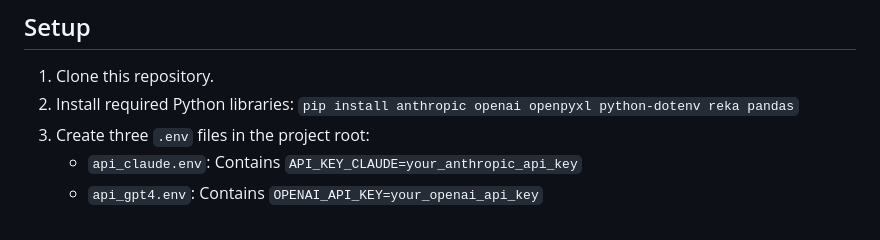
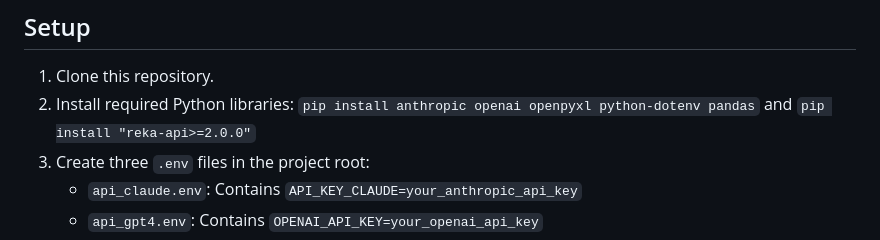
Before and after one commit to shadi97kh/prompt_injection_attacks, a Markdown page: README.md, the part around the change. Drawn GitHub-style.

```diff
--- a/README.md
+++ b/README.md
@@ -62,7 +62,7 @@ For questions or issues regarding the code, please open an issue in this reposit
 ## Setup
 
 1. Clone this repository.
-2. Install required Python libraries: `pip install anthropic openai openpyxl python-dotenv reka pandas`
+2. Install required Python libraries: `pip install anthropic openai openpyxl python-dotenv pandas` and `pip install "reka-api>=2.0.0"`
 3. Create three `.env` files in the project root:
    - `api_claude.env`: Contains `API_KEY_CLAUDE=your_anthropic_api_key`
    - `api_gpt4.env`: Contains `OPENAI_API_KEY=your_openai_api_key`
```
